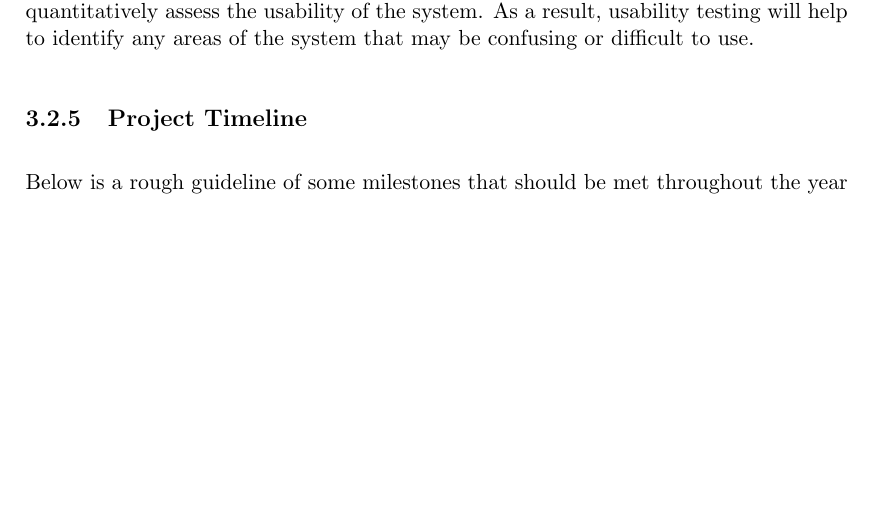
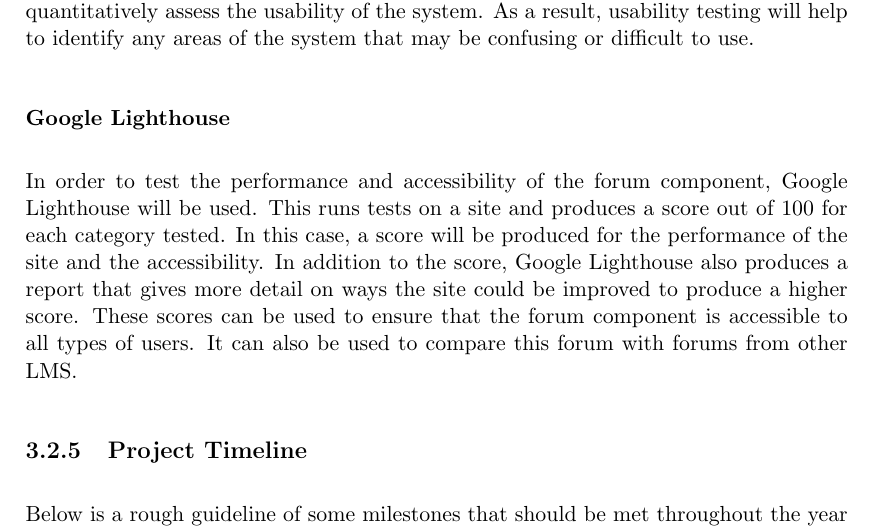
Before and after one commit to MeilinHuang/Meta-Learning-Management-System, a LaTeX thesis (Thesis/ThesisA/thesisa.tex, which reads Thesis/ThesisA/forums.tex): part of page 40 of 45, cut so that both start at the same text, the shorter picture padded with empty space. Compiled offline with pdfLaTeX.

Commit message:
Add Google Lighthouse to evaluation methods

```diff
--- a/Thesis/ThesisA/forums.tex
+++ b/Thesis/ThesisA/forums.tex
@@ -125,6 +125,14 @@ Similarly, an admin might be tested to see if they can easily find an unanswered
 Different measures like number of errors and time it takes to complete a task can be used to quantitatively assess the usability of the system.
 As a result, usability testing will help to identify any areas of the system that may be confusing or difficult to use.
 
+\subsubsection{Google Lighthouse}
+In order to test the performance and accessibility of the forum component, Google Lighthouse will be used.
+This runs tests on a site and produces a score out of 100 for each category tested.
+In this case, a score will be produced for the performance of the site and the accessibility.
+In addition to the score, Google Lighthouse also produces a report that gives more detail on ways the site could be improved to produce a higher score.
+These scores can be used to ensure that the forum component is accessible to all types of users.
+It can also be used to compare this forum with forums from other LMS.
+
 \subsection{Project Timeline}
 Below is a rough guideline of some milestones that should be met throughout the year in order to complete this feature on time.
 
```
